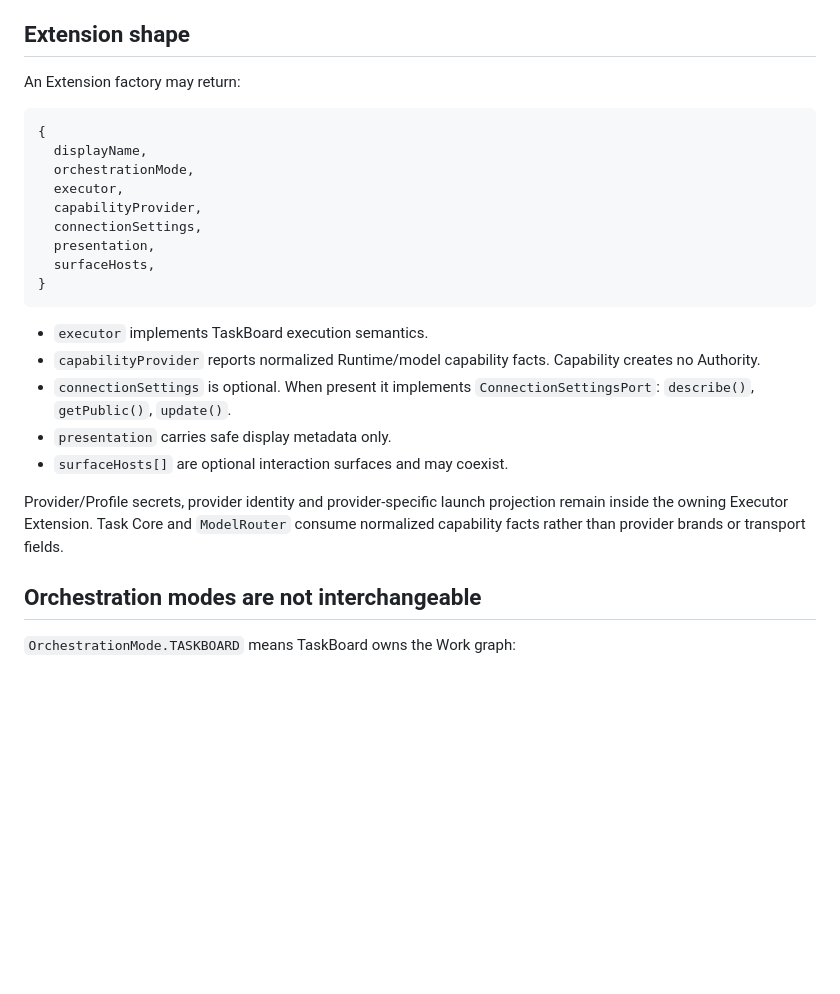
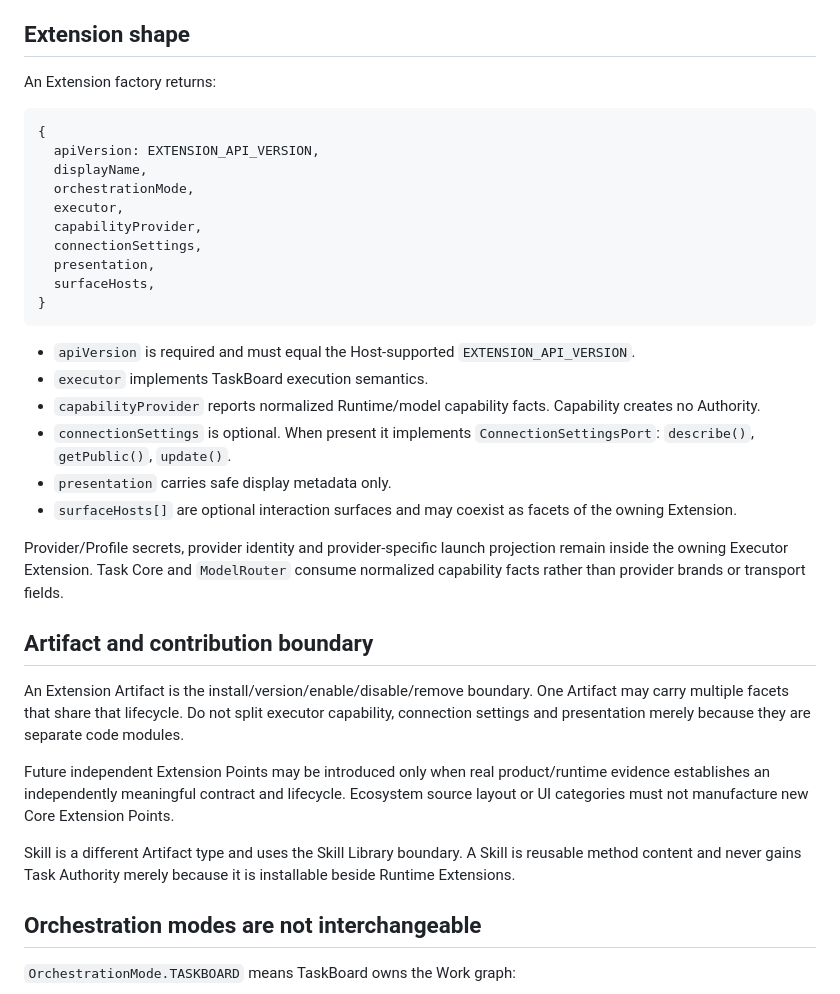
Before and after one commit to masquermax/TaskBoard, a Markdown page: docs/EXTENSIONS.md, the part around one of its changes. Rendered like a GitHub page; blank space fills up the shorter version.

````diff
--- a/docs/EXTENSIONS.md
+++ b/docs/EXTENSIONS.md
@@ -25,10 +44,11 @@ const runtime=bootstrap({
 
 ## Extension shape
 
-An Extension factory may return:
+An Extension factory returns:
 
 ```js
 {
+  apiVersion: EXTENSION_API_VERSION,
   displayName,
   orchestrationMode,
   executor,
@@ -39,13 +59,22 @@ An Extension factory may return:
 }
 ```
 
+- `apiVersion` is required and must equal the Host-supported `EXTENSION_API_VERSION`.
 - `executor` implements TaskBoard execution semantics.
 - `capabilityProvider` reports normalized Runtime/model capability facts. Capability creates no Authority.
 - `connectionSettings` is optional. When present it implements `ConnectionSettingsPort`: `describe()`, `getPublic()`, `update()`.
 - `presentation` carries safe display metadata only.
-- `surfaceHosts[]` are optional interaction surfaces and may coexist.
+- `surfaceHosts[]` are optional interaction surfaces and may coexist as facets of the owning Extension.
 
 Provider/Profile secrets, provider identity and provider-specific launch projection remain inside the owning Executor Extension. Task Core and `ModelRouter` consume normalized capability facts rather than provider brands or transport fields.
+
+## Artifact and contribution boundary
+
+An Extension Artifact is the install/version/enable/disable/remove boundary. One Artifact may carry multiple facets that share that lifecycle. Do not split executor capability, connection settings and presentation merely because they are separate code modules.
+
+Future independent Extension Points may be introduced only when real product/runtime evidence establishes an independently meaningful contract and lifecycle. Ecosystem source layout or UI categories must not manufacture new Core Extension Points.
+
+Skill is a different Artifact type and uses the Skill Library boundary. A Skill is reusable method content and never gains Task Authority merely because it is installable beside Runtime Extensions.
 
 ## Orchestration modes are not interchangeable
 
````
Also changed, not shown: other parts of docs/EXTENSIONS.md (+28 -7 lines).
